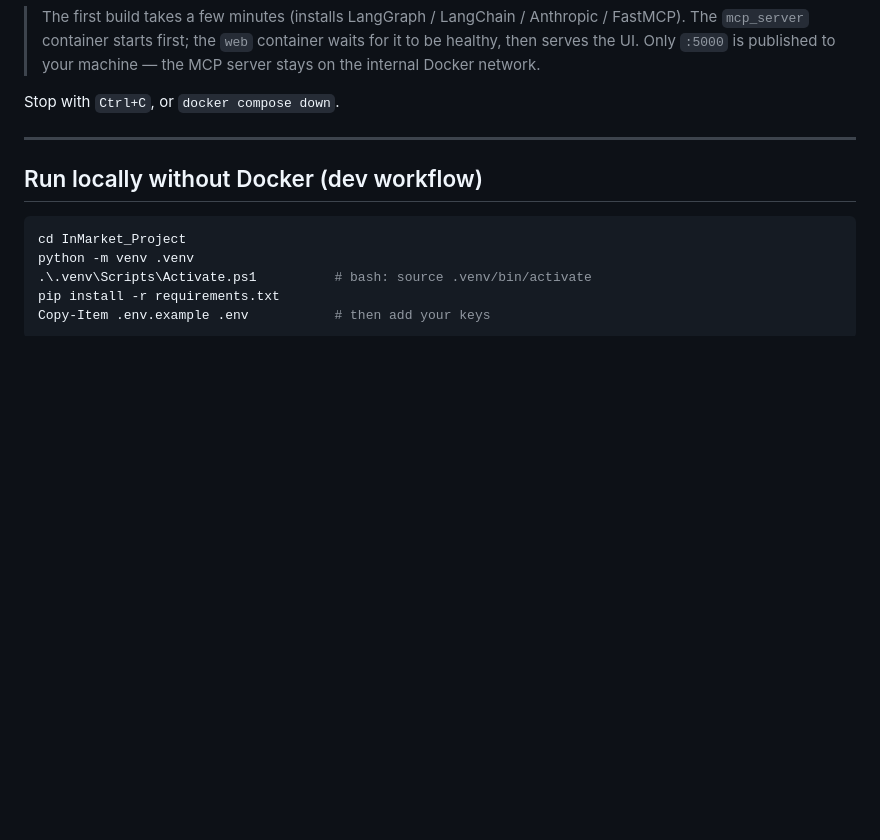
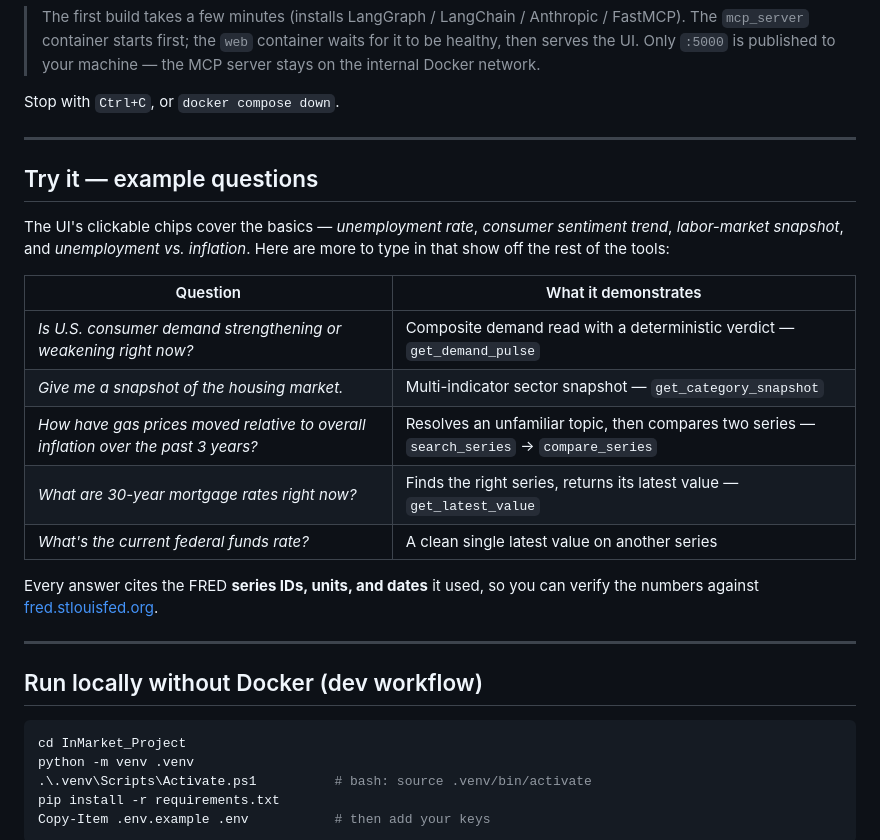
Before and after one commit to ShahaDeven/InMarket_Project, a Markdown page: README.md, the part around the change. Drawn GitHub-style; blank space fills up the shorter version.

Commit message:
added demo questions to the readme file

```diff
--- a/README.md
+++ b/README.md
@@ -112,6 +112,25 @@ Then open **http://localhost:5000**.
 > machine — the MCP server stays on the internal Docker network.
 
 Stop with `Ctrl+C`, or `docker compose down`.
+
+---
+
+## Try it — example questions
+
+The UI's clickable chips cover the basics — *unemployment rate*, *consumer
+sentiment trend*, *labor-market snapshot*, and *unemployment vs. inflation*.
+Here are more to type in that show off the rest of the tools:
+
+| Question | What it demonstrates |
+|----------|----------------------|
+| *Is U.S. consumer demand strengthening or weakening right now?* | Composite demand read with a deterministic verdict — `get_demand_pulse` |
+| *Give me a snapshot of the housing market.* | Multi-indicator sector snapshot — `get_category_snapshot` |
+| *How have gas prices moved relative to overall inflation over the past 3 years?* | Resolves an unfamiliar topic, then compares two series — `search_series` → `compare_series` |
+| *What are 30-year mortgage rates right now?* | Finds the right series, returns its latest value — `get_latest_value` |
+| *What's the current federal funds rate?* | A clean single latest value on another series |
+
+Every answer cites the FRED **series IDs, units, and dates** it used, so you can
+verify the numbers against [fred.stlouisfed.org](https://fred.stlouisfed.org/).
 
 ---
 
```
